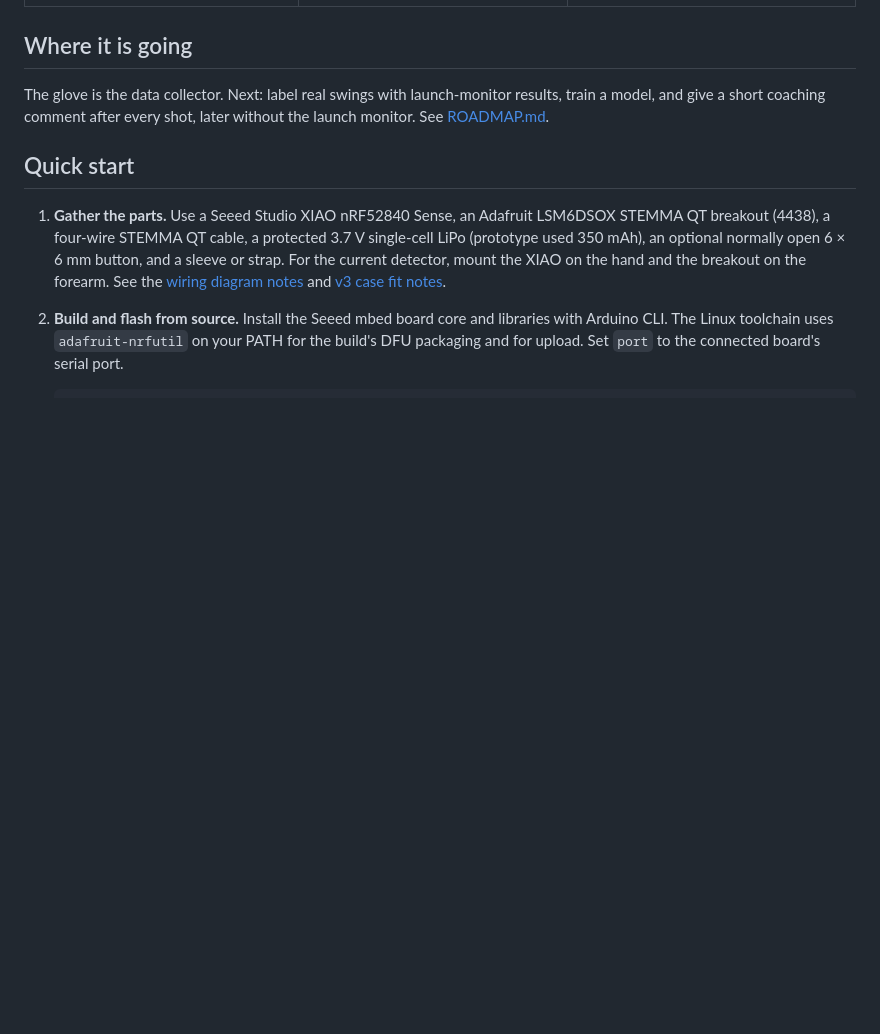
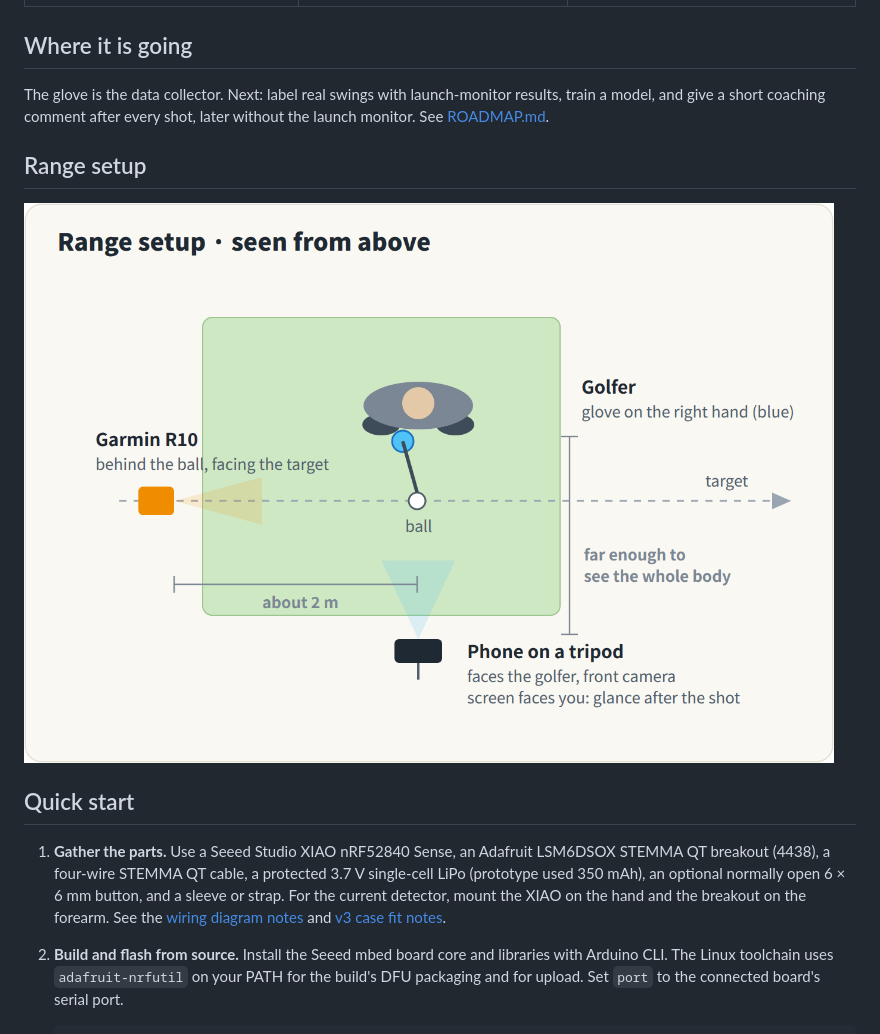
Before and after one commit to butt2rflow/songyul, a Markdown page: README.md, the part around the change. Drawn GitHub-style; pictures changed too: docs/images/setup-topview.png (added); blank space fills up the shorter version.

Commit message:
README: range setup diagram
Co-Authored-By: Claude Opus 5.5 (1M context) <noreply@anthropic.com>
Claude-Session: https://claude.ai/code/session_01N8xYg4bbtCvunLLKKEhCt7

```diff
--- a/README.md
+++ b/README.md
@@ -70,6 +70,10 @@ Tap the back of your gloved hand twice to open club selection. Turn your wrist t
 
 The glove is the data collector. Next: label real swings with launch-monitor results, train a model, and give a short coaching comment after every shot, later without the launch monitor. See [ROADMAP.md](ROADMAP.md).
 
+## Range setup
+
+![Range setup from above: phone on a tripod in front of the golfer, Garmin R10 about 2 m behind the ball](docs/images/setup-topview.png)
+
 ## Quick start
 
 1. **Gather the parts.** Use a Seeed Studio XIAO nRF52840 Sense, an Adafruit LSM6DSOX STEMMA QT breakout (4438), a four-wire STEMMA QT cable, a protected 3.7 V single-cell LiPo (prototype used 350 mAh), an optional normally open 6 × 6 mm button, and a sleeve or strap. For the current detector, mount the XIAO on the hand and the breakout on the forearm. See the [wiring diagram notes](docs/README.md) and [v3 case fit notes](cad/README.md).
```
